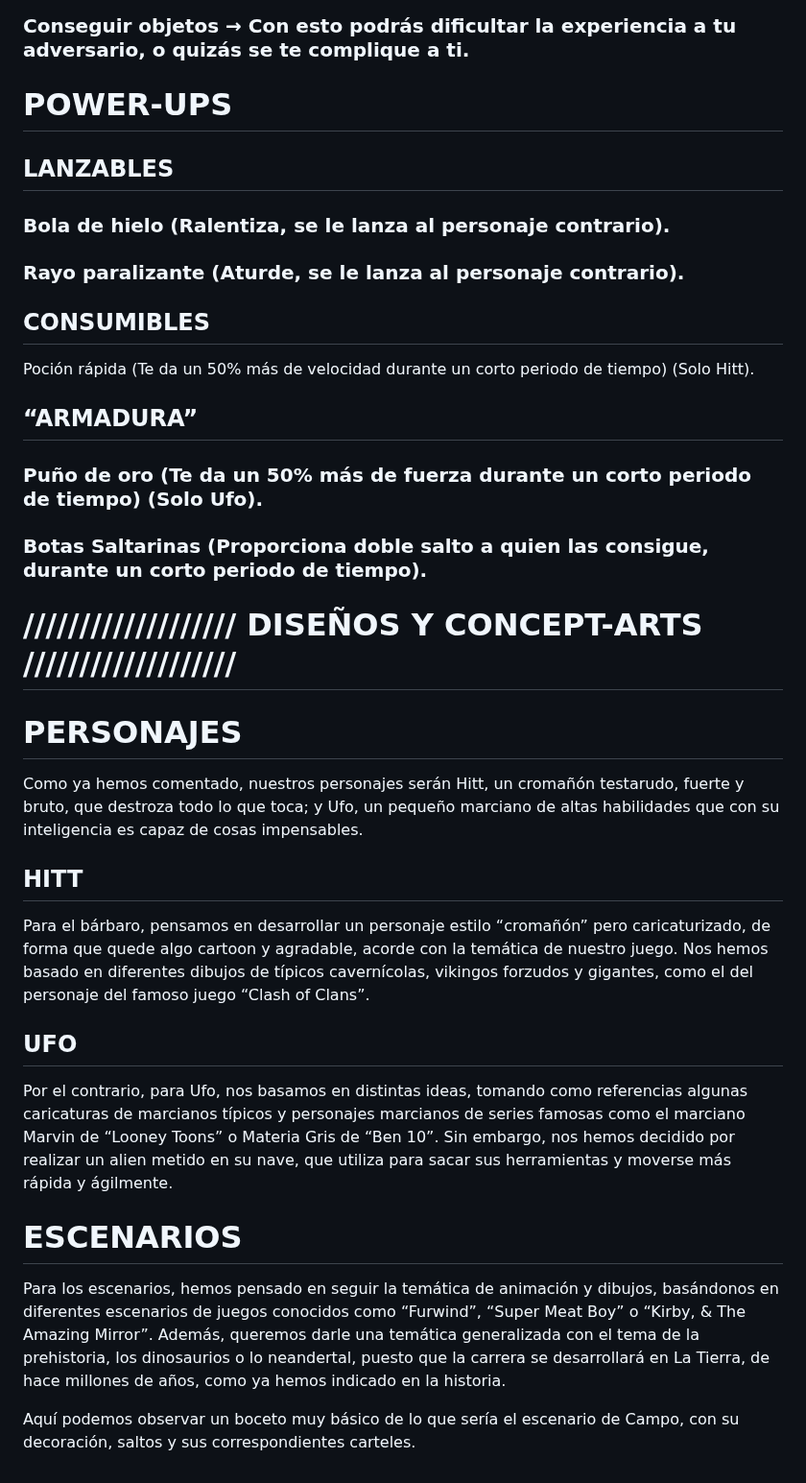
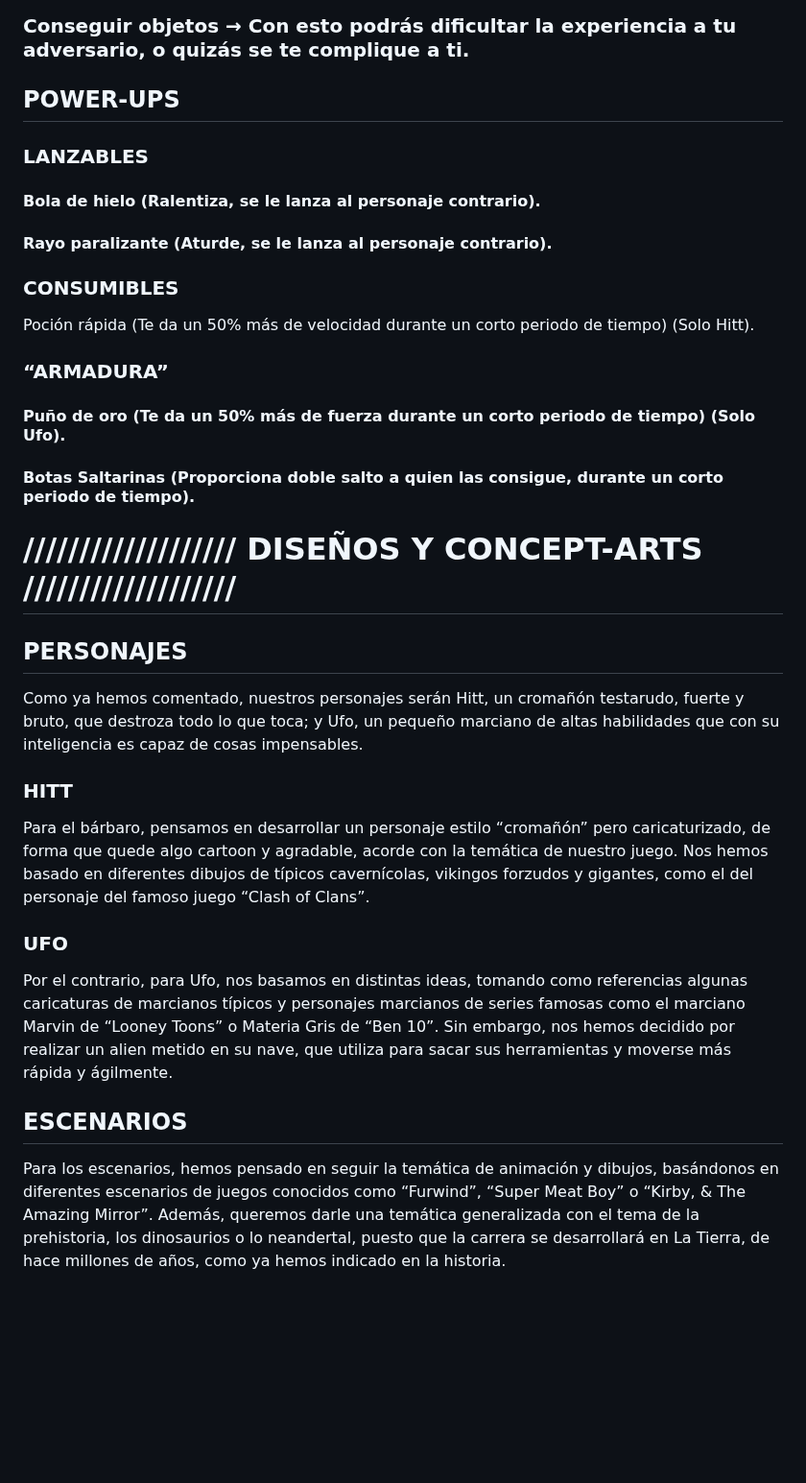
Before and after one commit to dperezn2021/juegosEnRed, a Markdown page: README.md, the part around one of its changes. Shown at 96% size. Drawn GitHub-style; blank space fills up the shorter version.

```diff
--- a/README.md
+++ b/README.md
@@ -40,35 +40,26 @@ Esta forma será sacarlo de la pantalla, si un jugador es lo suficientemente rá
  ### Interacción con el entorno → ¿No pensarías que era tan fácil como correr y ya, verdad? Encontrarás distintos elementos en el mapa como cuerdas donde podrás balancearte o distintos objetos que podrás romper, por ejemplo.
  ### Conseguir objetos → Con esto podrás dificultar la experiencia a tu adversario, o quizás se te complique a ti.
 
-# POWER-UPS
- ## LANZABLES
- ### Bola de hielo (Ralentiza, se le lanza al personaje contrario).
- ### Rayo paralizante (Aturde, se le lanza al personaje contrario).
+## POWER-UPS
+ ### LANZABLES
+ #### Bola de hielo (Ralentiza, se le lanza al personaje contrario).
+ #### Rayo paralizante (Aturde, se le lanza al personaje contrario).
 
- ## CONSUMIBLES
+ ### CONSUMIBLES
 Poción rápida (Te da un 50% más de velocidad durante un corto periodo de tiempo) (Solo Hitt).
 
- ## “ARMADURA”
- ### Puño de oro (Te da un 50% más de fuerza durante un corto periodo de tiempo) (Solo Ufo).
- ### Botas Saltarinas (Proporciona doble salto a quien las consigue, durante un corto periodo de tiempo).
+ ### “ARMADURA”
+ #### Puño de oro (Te da un 50% más de fuerza durante un corto periodo de tiempo) (Solo Ufo).
+ #### Botas Saltarinas (Proporciona doble salto a quien las consigue, durante un corto periodo de tiempo).
 
 # /////////////////// DISEÑOS Y CONCEPT-ARTS ///////////////////
-# PERSONAJES
+## PERSONAJES
 Como ya hemos comentado, nuestros personajes serán Hitt, un cromañón testarudo, fuerte y bruto, que destroza todo lo que toca; y Ufo, un pequeño marciano de altas habilidades que con su inteligencia es capaz de cosas impensables.
- ## HITT
+ ### HITT
 Para el bárbaro, pensamos en desarrollar un personaje estilo “cromañón” pero caricaturizado, de forma que quede algo cartoon y agradable, acorde con la temática de nuestro juego. Nos hemos basado en diferentes dibujos de típicos cavernícolas, vikingos forzudos y gigantes, como el del personaje del famoso juego “Clash of Clans”.
 
- ## UFO
+ ### UFO
 Por el contrario, para Ufo, nos basamos en distintas ideas, tomando como referencias algunas caricaturas de marcianos típicos y personajes marcianos de series famosas como el marciano Marvin de “Looney Toons” o Materia Gris de “Ben 10”. Sin embargo, nos hemos decidido por realizar un alien metido en su nave, que utiliza para sacar sus herramientas y moverse más rápida y ágilmente.
 
-# ESCENARIOS
+## ESCENARIOS
 Para los escenarios, hemos pensado en seguir la temática de animación y dibujos, basándonos en diferentes escenarios de juegos conocidos como “Furwind”, “Super Meat Boy” o “Kirby, & The Amazing Mirror”. Además, queremos darle una temática generalizada con el tema de la prehistoria, los dinosaurios o lo neandertal, puesto que la carrera se desarrollará en La Tierra, de hace millones de años, como ya hemos indicado en la historia.
-
-
-
-
-
-
-
-
-Aquí podemos observar un boceto muy básico de lo que sería el escenario de Campo, con su decoración, saltos y sus correspondientes carteles.
```
Also changed, not shown: other parts of README.md (+5 -5 lines).
